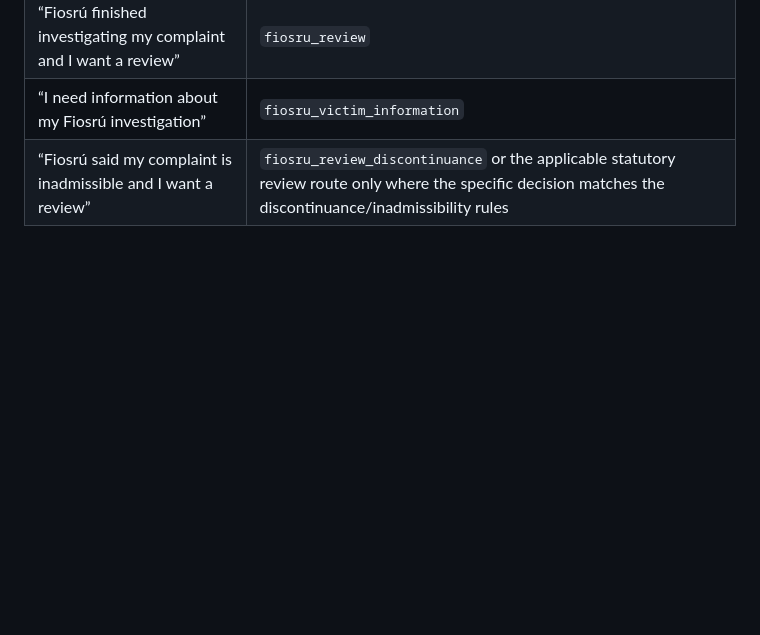
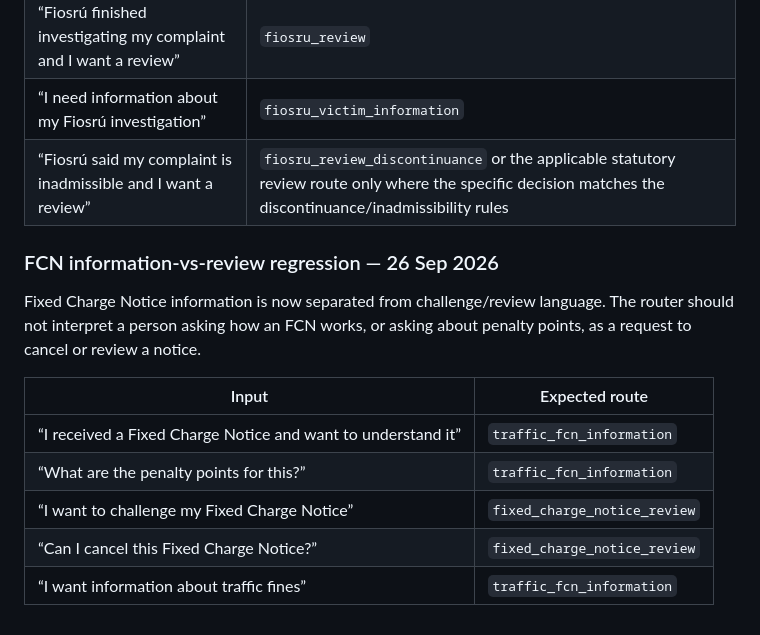
Before and after one commit to CicanGeorgeAlin/garda-complaint, a Markdown page: ROUTING-TESTS.md, the part around the change. GitHub-like rendering; blank space fills up the shorter version.

Commit message:
Add FCN information review regressions

```diff
--- a/ROUTING-TESTS.md
+++ b/ROUTING-TESTS.md
@@ -180,3 +180,15 @@ Explicit review language must take precedence over general investigation-informa
 | “Fiosrú finished investigating my complaint and I want a review” | `fiosru_review` |
 | “I need information about my Fiosrú investigation” | `fiosru_victim_information` |
 | “Fiosrú said my complaint is inadmissible and I want a review” | `fiosru_review_discontinuance` or the applicable statutory review route only where the specific decision matches the discontinuance/inadmissibility rules |
+
+### FCN information-vs-review regression — 26 Sep 2026
+
+Fixed Charge Notice information is now separated from challenge/review language. The router should not interpret a person asking how an FCN works, or asking about penalty points, as a request to cancel or review a notice.
+
+| Input | Expected route |
+|---|---|
+| “I received a Fixed Charge Notice and want to understand it” | `traffic_fcn_information` |
+| “What are the penalty points for this?” | `traffic_fcn_information` |
+| “I want to challenge my Fixed Charge Notice” | `fixed_charge_notice_review` |
+| “Can I cancel this Fixed Charge Notice?” | `fixed_charge_notice_review` |
+| “I want information about traffic fines” | `traffic_fcn_information` |
```
